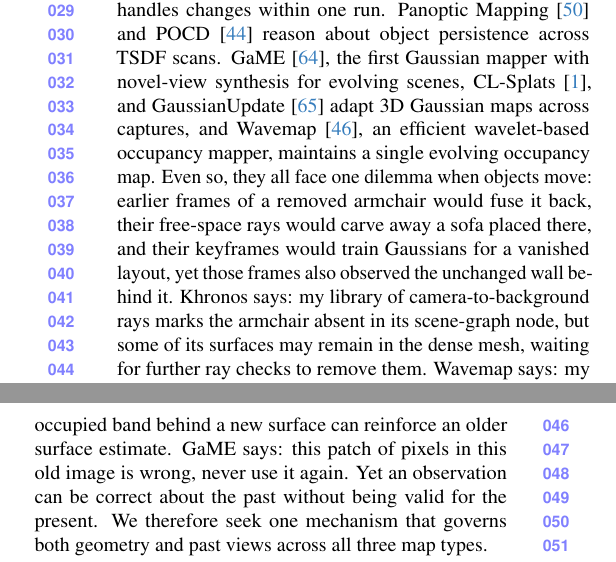
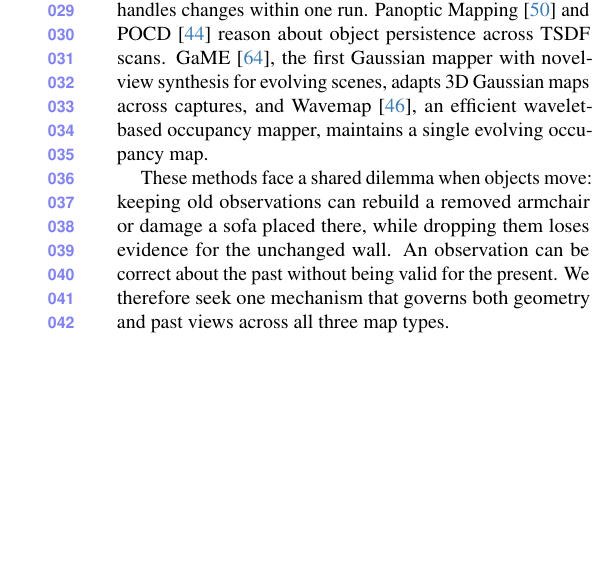
Before and after one commit to giltchcity/myncv---rpsl---daicma, a LaTeX paper (manuscript/main.tex): two parts of the columns of page 2 of 13 before the commit and part of one column of page 2 of 13 after it, the two joined at a grey line, cut so that both start at the same text, the shorter picture padded with empty space. Compiled offline with pdfLaTeX.

Commit message:
Shorten introduction and correct masking ablation score

```diff
--- a/manuscript/main.tex
+++ b/manuscript/main.tex
@@ -140,16 +140,16 @@
 rearrange between visits (\cref{fig:teaser}). At the core of lifelong mapping lies one consistent map within and across visits: a map that updates what changes, retains what persists, and answers queries at any past time.
 
 Existing mappers solve fragments of this problem, each within a single representation (\cref{tab:capabilities}).
-Khronos~\cite{Schmid-RSS-24}, the first real-time system to build a dense spatio-temporal map, handles changes within one run. Panoptic
-Mapping~\cite{9811877} and POCD~\cite{Qian-RSS-22} reason about object persistence across TSDF scans. GaME~\cite{Yugay_2026_CVPR}, the first Gaussian mapper with novel-view synthesis for evolving scenes, CL-Splats~\cite{Ackermann_2025_ICCV}, and
-GaussianUpdate~\cite{Zeng_2025_ICCV} adapt 3D Gaussian maps across captures, and Wavemap~\cite{Reijgwart-RSS-23}, an efficient wavelet-based occupancy mapper, maintains a single evolving occupancy map. Even so, they all face one dilemma when objects move: earlier
-frames of a removed armchair would fuse it back, their free-space rays would carve away a sofa placed there, and
-their keyframes would train Gaussians for a vanished layout, yet those frames also observed the unchanged wall
-% Old: In Khronos, evidence of absence comes from a library of rays derived from the background, so some see-through evidence can be missed or delayed;
-% Old: in Wavemap, each new surface adds occupied evidence just behind it, even when that reinforces an older surface estimate.
-behind it. Khronos says: my library of camera-to-background rays marks the armchair absent in its scene-graph node, but some of its surfaces may remain in the dense mesh, waiting for further ray checks to remove them. Wavemap says: my clamped log-odds let me quickly adapt to changes. But the occupied band behind a new surface can reinforce an older surface estimate. GaME says: this patch of pixels in this old image is wrong, never use it again. Yet an observation can be correct about the past without being valid for the present. We therefore seek one mechanism that governs both geometry and past views across all three map types.\looseness=-1
+Khronos~\cite{Schmid-RSS-24}, the first real-time system to build a dense spatio-temporal map, handles changes within
+one run. Panoptic Mapping~\cite{9811877} and POCD~\cite{Qian-RSS-22} reason about object persistence across TSDF
+scans. GaME~\cite{Yugay_2026_CVPR}, the first Gaussian mapper with novel-view synthesis for evolving scenes,
+adapts 3D Gaussian maps across captures, and Wavemap~\cite{Reijgwart-RSS-23}, an efficient wavelet-based occupancy
+mapper, maintains a single evolving occupancy map.
 
-
+These methods face a shared dilemma when objects move: keeping old observations can rebuild a removed armchair
+or damage a sofa placed there, while dropping them loses evidence for the unchanged wall. An observation can be
+correct about the past without being valid for the present. We therefore seek one mechanism that governs both
+geometry and past views across all three map types.
 
 We treat every discrete scene change as a transition of \emph{object state}, where an object holds one configuration over a
 half-open time interval. Its geometry belongs in the map during that interval, and each observation constrains only the
```
Also changed, not shown: manuscript/main.tex (6 more changed lines).
